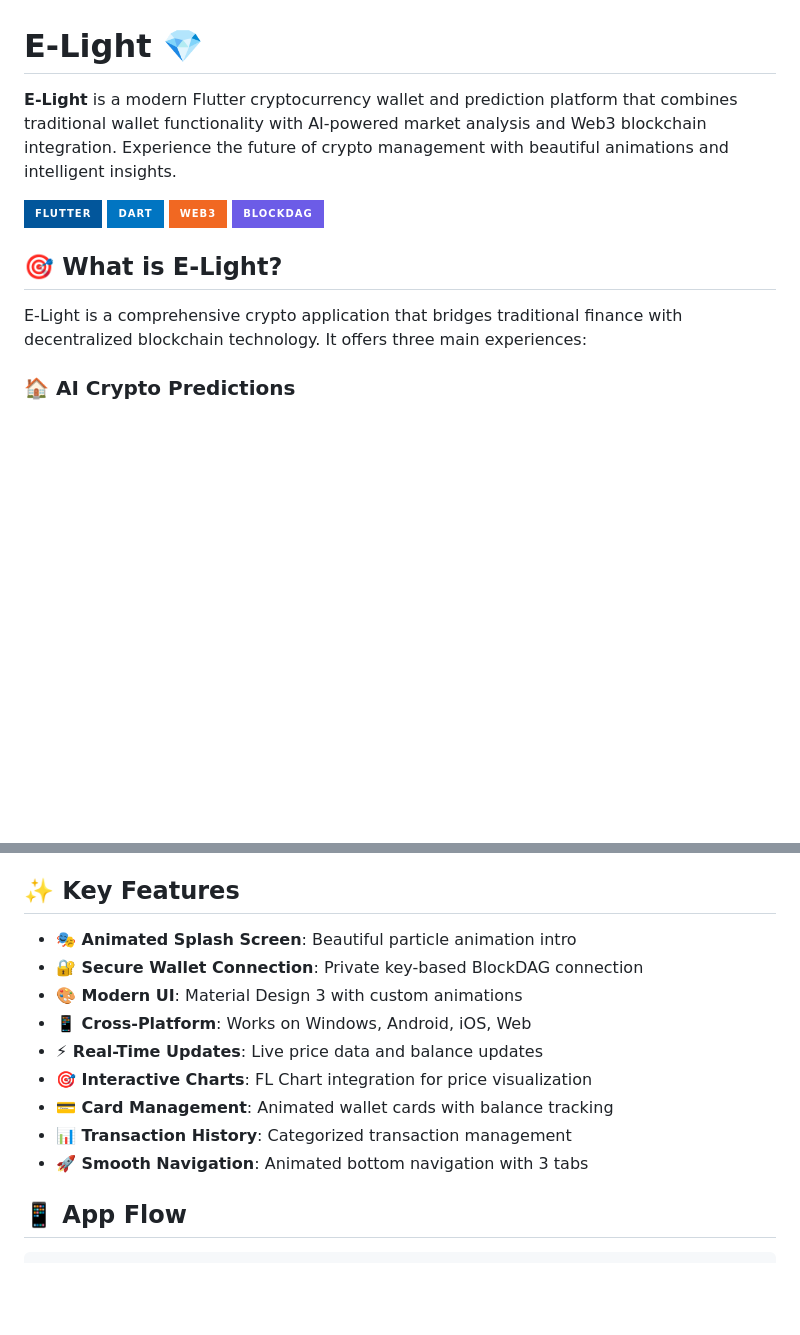
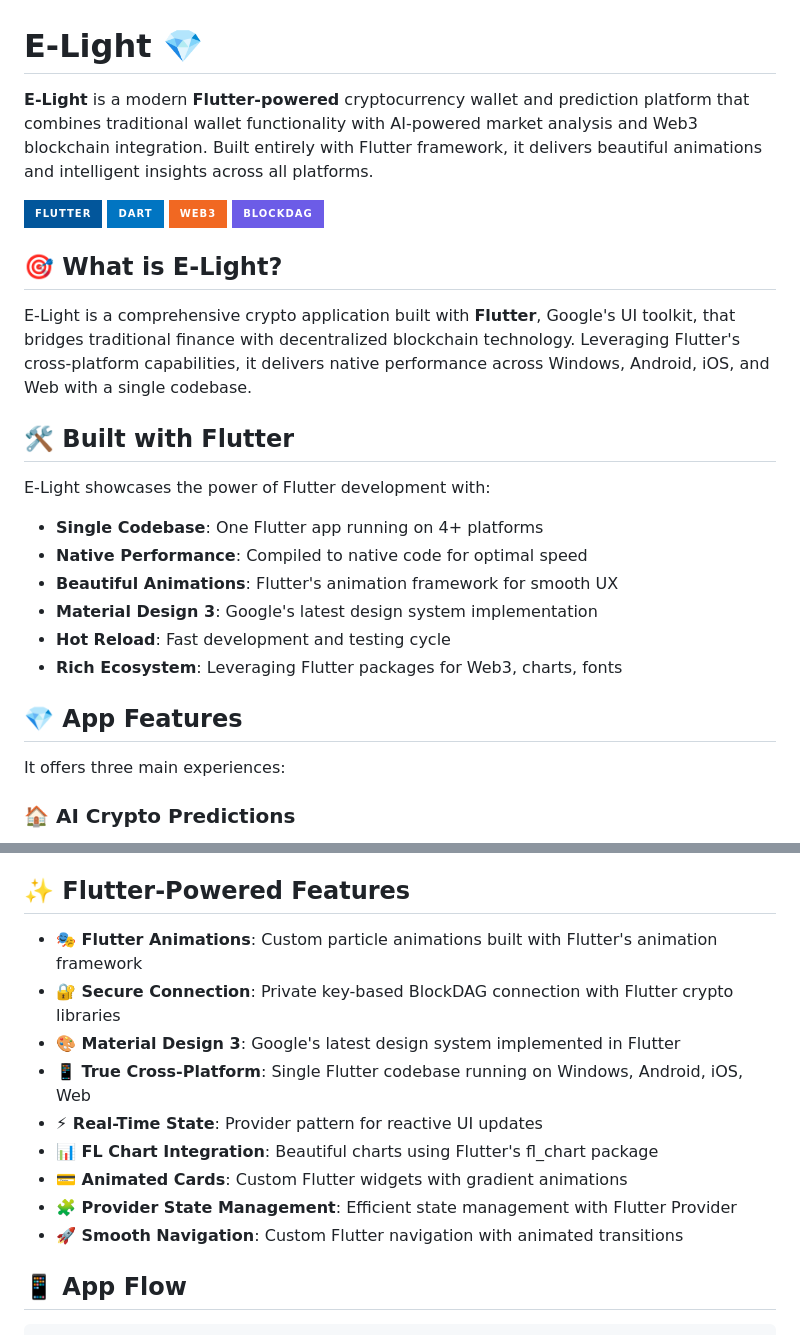
Before and after one commit to mbishara6/e_light, a Markdown page: README.md, 2 parts joined by grey strips. GitHub-like rendering; badges without logos; blank space fills up the shorter version.

Commit message:
Emphasize Flutter framework throughout README
- Added 'Flutter-powered' to main description
- Created dedicated 'Built with Flutter' section highlighting Flutter benefits
- Updated features section to 'Flutter-Powered Features' with technical details
- Emphasized Flutter's cross-platform capabilities and single codebase
- Highlighted Flutter-specific technologies: animations, Material Design 3, Provider
- Added Flutter acknowledgment and technical implementation details
- Made Flutter more prominent as the core technology behind E-Light

```diff
--- a/README.md
+++ b/README.md
@@ -1,6 +1,6 @@
 # E-Light 💎
 
-**E-Light** is a modern Flutter cryptocurrency wallet and prediction platform that combines traditional wallet functionality with AI-powered market analysis and Web3 blockchain integration. Experience the future of crypto management with beautiful animations and intelligent insights.
+**E-Light** is a modern **Flutter-powered** cryptocurrency wallet and prediction platform that combines traditional wallet functionality with AI-powered market analysis and Web3 blockchain integration. Built entirely with Flutter framework, it delivers beautiful animations and intelligent insights across all platforms.
 
 ![Flutter](https://img.shields.io/badge/Flutter-02569B?style=for-the-badge&logo=flutter&logoColor=white)
 ![Dart](https://img.shields.io/badge/Dart-0175C2?style=for-the-badge&logo=dart&logoColor=white)
@@ -9,7 +9,22 @@
 
 ## 🎯 What is E-Light?
 
-E-Light is a comprehensive crypto application that bridges traditional finance with decentralized blockchain technology. It offers three main experiences:
+E-Light is a comprehensive crypto application built with **Flutter**, Google's UI toolkit, that bridges traditional finance with decentralized blockchain technology. Leveraging Flutter's cross-platform capabilities, it delivers native performance across Windows, Android, iOS, and Web with a single codebase.
+
+## 🛠️ **Built with Flutter**
+
+E-Light showcases the power of Flutter development with:
+
+- **Single Codebase**: One Flutter app running on 4+ platforms
+- **Native Performance**: Compiled to native code for optimal speed
+- **Beautiful Animations**: Flutter's animation framework for smooth UX
+- **Material Design 3**: Google's latest design system implementation
+- **Hot Reload**: Fast development and testing cycle
+- **Rich Ecosystem**: Leveraging Flutter packages for Web3, charts, fonts
+
+## 💎 **App Features**
+
+It offers three main experiences:
 
 ### 🏠 **AI Crypto Predictions**
 - **Market Intelligence**: AI-powered crypto price predictions for BTC, ETH, ADA, SOL
@@ -33,17 +48,17 @@ E-Light is a comprehensive crypto application that bridges traditional finance w
 - **Reward System**: Earn rewards for accurate predictions
 - **Win/Loss Tracking**: Monitor prediction performance and statistics
 
-## ✨ **Key Features**
+## ✨ **Flutter-Powered Features**
 
-- **🎭 Animated Splash Screen**: Beautiful particle animation intro
-- **🔐 Secure Wallet Connection**: Private key-based BlockDAG connection
-- **🎨 Modern UI**: Material Design 3 with custom animations
-- **📱 Cross-Platform**: Works on Windows, Android, iOS, Web
-- **⚡ Real-Time Updates**: Live price data and balance updates
-- **🎯 Interactive Charts**: FL Chart integration for price visualization
-- **💳 Card Management**: Animated wallet cards with balance tracking
-- **📊 Transaction History**: Categorized transaction management
-- **🚀 Smooth Navigation**: Animated bottom navigation with 3 tabs
+- **🎭 Flutter Animations**: Custom particle animations built with Flutter's animation framework
+- **🔐 Secure Connection**: Private key-based BlockDAG connection with Flutter crypto libraries
+- **🎨 Material Design 3**: Google's latest design system implemented in Flutter
+- **📱 True Cross-Platform**: Single Flutter codebase running on Windows, Android, iOS, Web
+- **⚡ Real-Time State**: Provider pattern for reactive UI updates
+- **📊 FL Chart Integration**: Beautiful charts using Flutter's fl_chart package
+- **💳 Animated Cards**: Custom Flutter widgets with gradient animations
+- **🧩 Provider State Management**: Efficient state management with Flutter Provider
+- **🚀 Smooth Navigation**: Custom Flutter navigation with animated transitions
 
 ## 📱 App Flow
 
```
